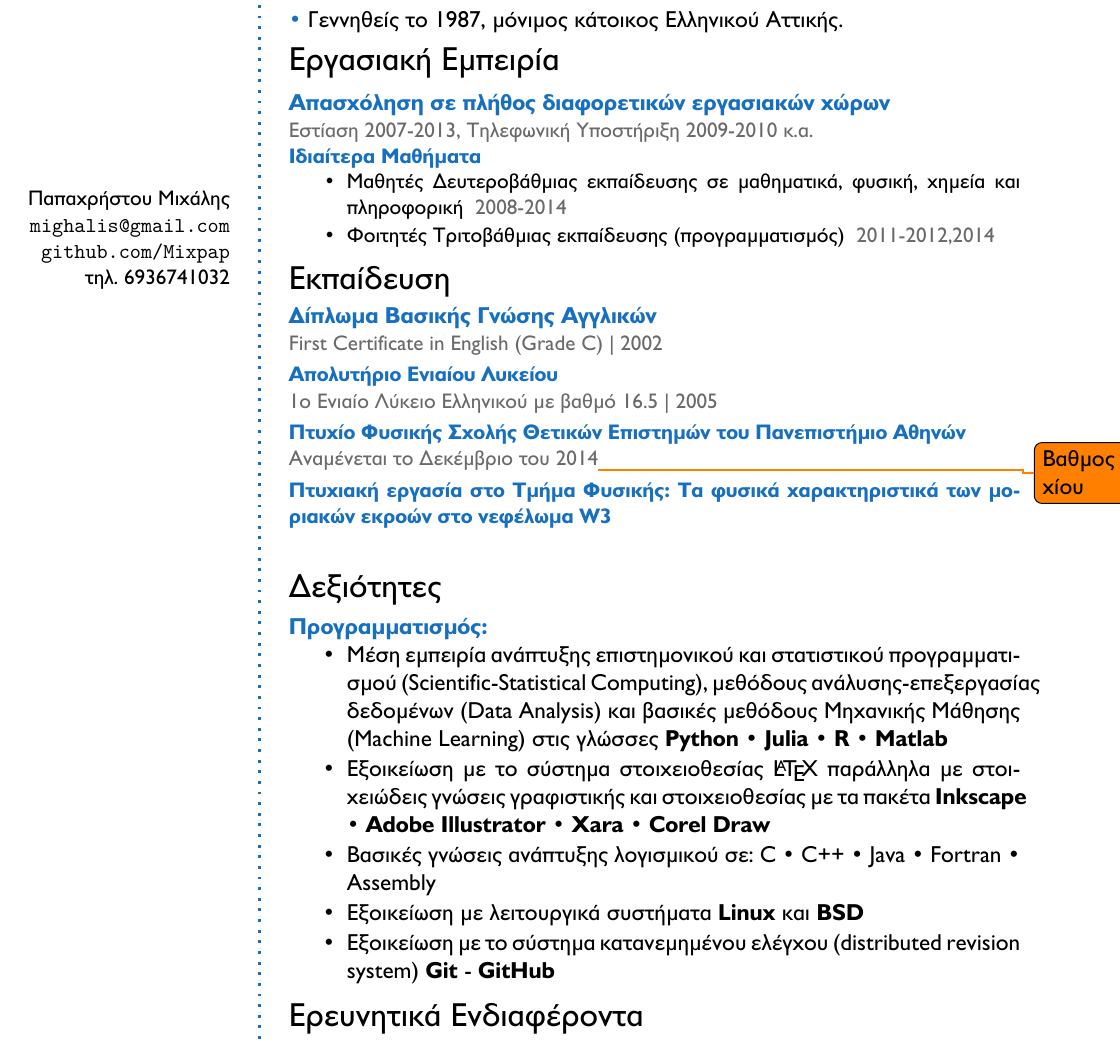
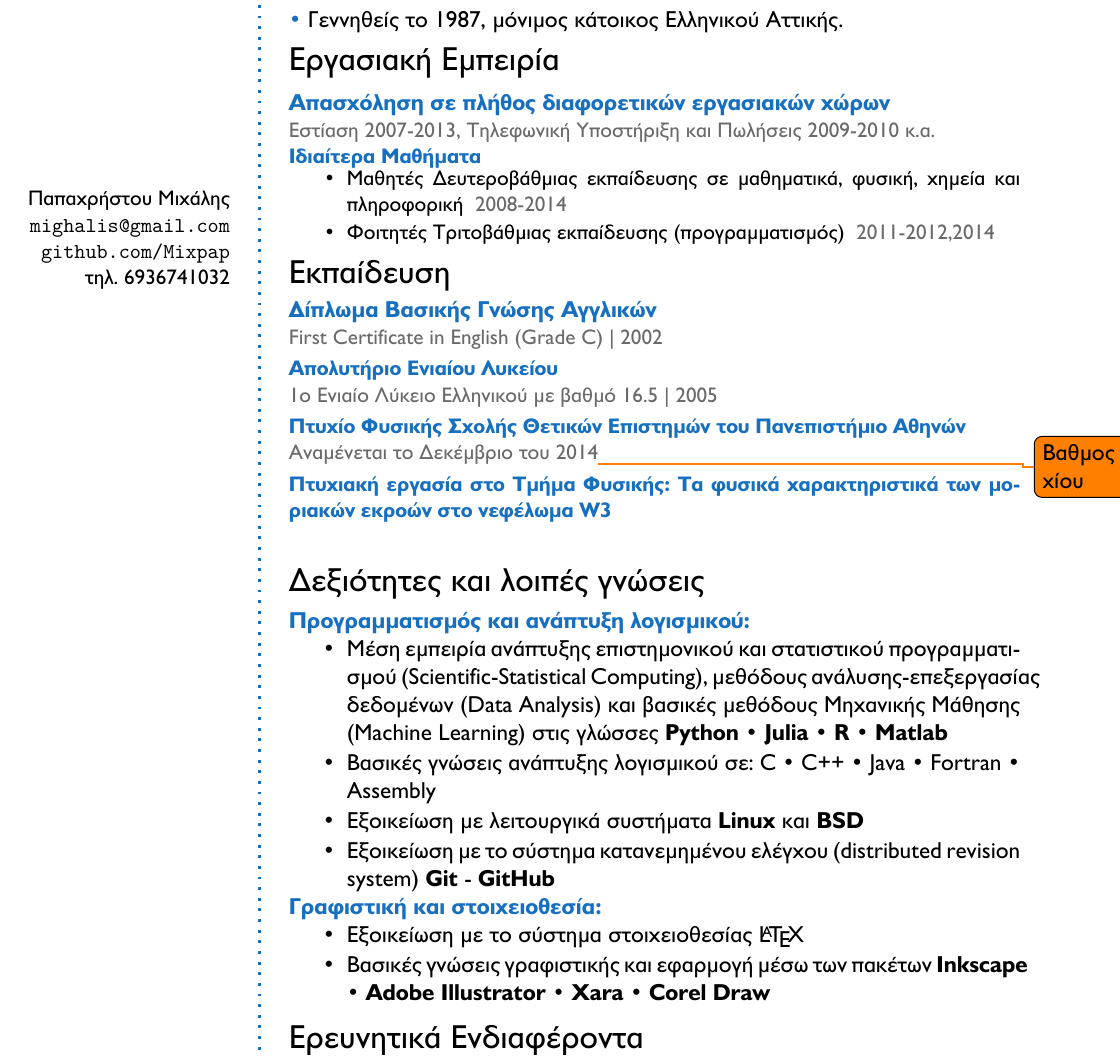
Before and after one commit to Mixpap/CV, a LaTeX CV (cv2.tex): part of page 1 of 2, cut so that both start at the same text. Compiled offline with XeLaTeX.

Commit message:
pre-final changes

```diff
--- a/cv2.tex
+++ b/cv2.tex
@@ -160,7 +160,7 @@
 \SmallSep
 
 \CVItem{Aπασχόληση σε πλήθος διαφορετικών εργασιακών χώρων}{\newline}
-\location{Eστίαση 2007-2013, Tηλεφωνική Yποστήριξη 2009-2010 κ.α.}
+\location{Eστίαση 2007-2013, Tηλεφωνική Yποστήριξη και Πωλήσεις 2009-2010 κ.α.}
 
 
 \CVItem{Ιδιαίτερα Μαθήματα}{}
@@ -191,14 +191,19 @@
 
 
 % Skills
-\CVSection{Δεξιότητες}
-\CVItem{Προγραμματισμός:}{}
+\CVSection{Δεξιότητες και λοιπές γνώσεις}
+\CVItem{Προγραμματισμός και ανάπτυξη λογισμικού:}{}
 \begin{tightitemize}
-\item Μέση εμπειρία ανάπτυξης επιστημονικού και στατιστικού προγραμματισμού (Scientific-Statistical Computing), μεθόδους ανάλυσης-επεξεργασίας δεδομένων (Data Analysis) και βασικές μεθόδους Μηχανικής Μάθησης (Machine Learning) στις γλώσσες \textbf{Python}  \textbullet{} \textbf{Julia} \textbullet{} \textbf{R} \textbullet{} \textbf{Matlab}
-\item Εξοικείωση με το σύστημα στοιχειοθεσίας \LaTeX\ παράλληλα με στοιχειώδεις γνώσεις γραφιστικής και στοιχειοθεσίας με τα πακέτα \textbf{Inkscape} \textbullet{} \textbf{Adobe Illustrator} \textbullet{} \textbf{Xara} \textbullet{} \textbf{Corel Draw}
+\item Μέση εμπειρία ανάπτυξης επιστημονικού και στατιστικού προγραμματισμού (Scientific-Statistical Computing), μεθόδους ανάλυσης-επεξεργασίας δεδομένων (Data Analysis) και βασικές μεθόδους Μηχανικής Μάθησης (Machine Learning) στις γλώσσες \textbf{Python} \textbullet{} \textbf{Julia} \textbullet{} \textbf{R} \textbullet{} \textbf{Matlab}
 \item Βασικές γνώσεις ανάπτυξης λογισμικού σε: C \textbullet{} C++ \textbullet{} Java \textbullet{} Fortran \textbullet{} Assembly
 \item Εξοικείωση με λειτουργικά συστήματα \textbf{Linux} και \textbf{BSD}
 \item Εξοικείωση με το σύστημα κατανεμημένου ελέγχου (distributed revision system) \textbf{Git} - \textbf{GitHub}
+\end{tightitemize}
+
+\CVItem{Γραφιστική και στοιχειοθεσία:}{}
+\begin{tightitemize}
+\item Εξοικείωση με το σύστημα στοιχειοθεσίας \LaTeX\
+\item Βασικές γνώσεις γραφιστικής και εφαρμογή μέσω των πακέτων \textbf{Inkscape} \textbullet{} \textbf{Adobe Illustrator} \textbullet{} \textbf{Xara} \textbullet{} \textbf{Corel Draw}
 \end{tightitemize}
 \SmallSep
 
```
Also changed, not shown: cv2.pdf, 3 other files.
